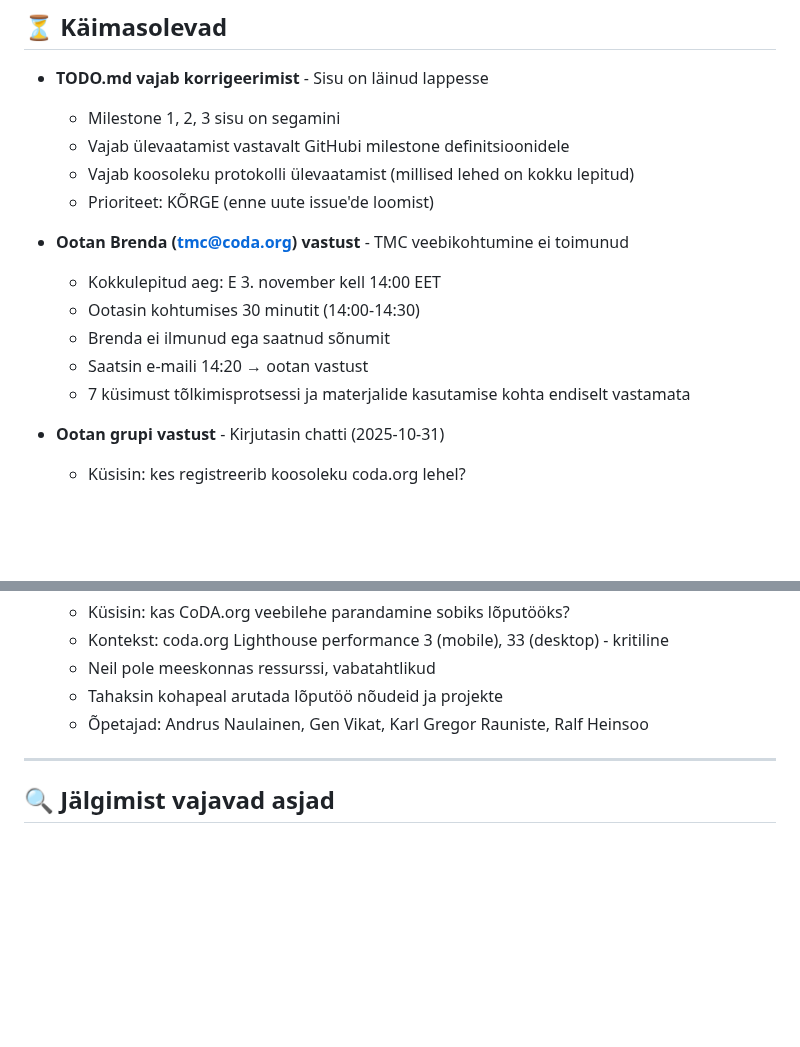
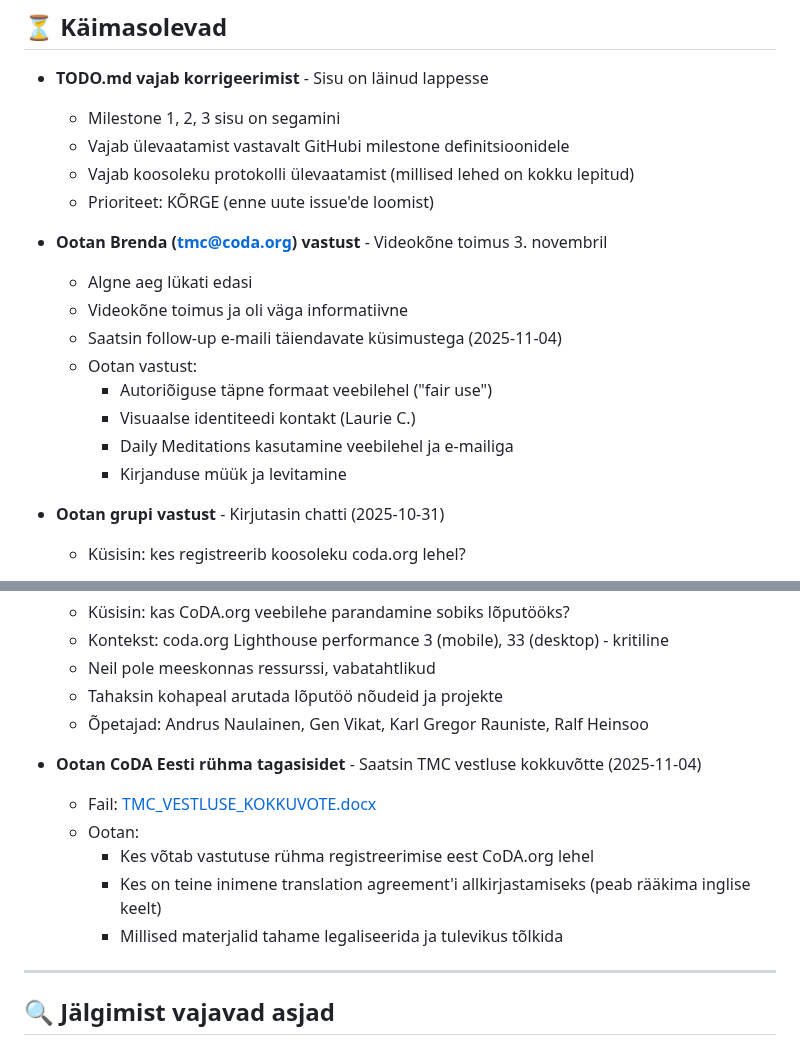
Before and after one commit to Anne-dot/coda-eesti, a Markdown page: TODO.md, 2 parts joined by grey strips. Rendered like a GitHub page; blank space fills up the shorter version.

```diff
--- a/TODO.md
+++ b/TODO.md
@@ -10,12 +10,15 @@
   - Vajab koosoleku protokolli ülevaatamist (millised lehed on kokku lepitud)
   - Prioriteet: KÕRGE (enne uute issue'de loomist)
 
-- **Ootan Brenda (tmc@coda.org) vastust** - TMC veebikohtumine ei toimunud
-  - Kokkulepitud aeg: E 3. november kell 14:00 EET
-  - Ootasin kohtumises 30 minutit (14:00-14:30)
-  - Brenda ei ilmunud ega saatnud sõnumit
-  - Saatsin e-maili 14:20 → ootan vastust
-  - 7 küsimust tõlkimisprotsessi ja materjalide kasutamise kohta endiselt vastamata
+- **Ootan Brenda (tmc@coda.org) vastust** - Videokõne toimus 3. novembril
+  - Algne aeg lükati edasi
+  - Videokõne toimus ja oli väga informatiivne
+  - Saatsin follow-up e-maili täiendavate küsimustega (2025-11-04)
+  - Ootan vastust:
+    - Autoriõiguse täpne formaat veebilehel ("fair use")
+    - Visuaalse identiteedi kontakt (Laurie C.)
+    - Daily Meditations kasutamine veebilehel ja e-mailiga
+    - Kirjanduse müük ja levitamine
 
 - **Ootan grupi vastust** - Kirjutasin chatti (2025-10-31)
   - Küsisin: kes registreerib koosoleku coda.org lehel?
@@ -30,6 +33,13 @@
   - Neil pole meeskonnas ressurssi, vabatahtlikud
   - Tahaksin kohapeal arutada lõputöö nõudeid ja projekte
   - Õpetajad: Andrus Naulainen, Gen Vikat, Karl Gregor Rauniste, Ralf Heinsoo
+
+- **Ootan CoDA Eesti rühma tagasisidet** - Saatsin TMC vestluse kokkuvõtte (2025-11-04)
+  - Fail: [TMC_VESTLUSE_KOKKUVOTE.docx](docs/TMC_VESTLUSE_KOKKUVOTE.docx)
+  - Ootan:
+    - Kes võtab vastutuse rühma registreerimise eest CoDA.org lehel
+    - Kes on teine inimene translation agreement'i allkirjastamiseks (peab rääkima inglise keelt)
+    - Millised materjalid tahame legaliseerida ja tulevikus tõlkida
 
 ---
 
```
Also changed, not shown: docs/TMC_VESTLUSE_KOKKUVOTE.md (added, +68 -0 lines).
